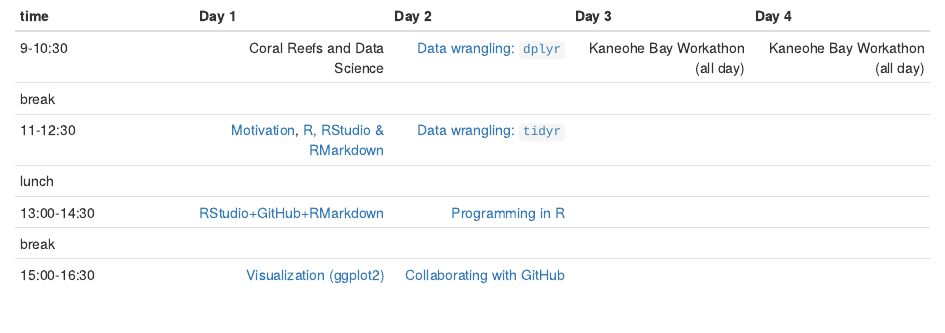
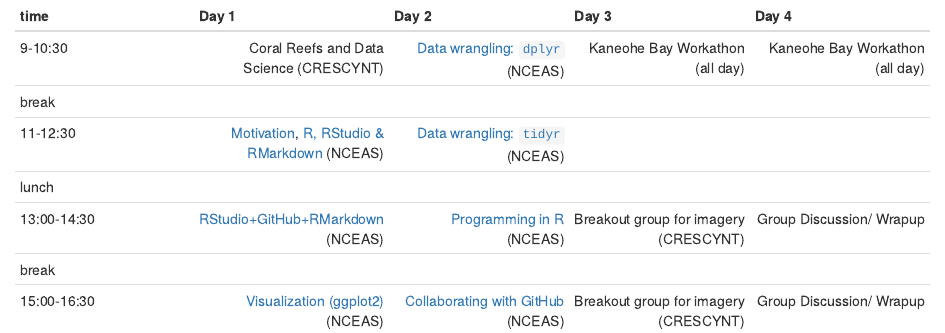
Before and after one commit to NCEAS/crescynt-training, an R Markdown document (data-integration-schedule.Rmd): the page in a window 1100 px wide, from its top. Rendered offline with R 4.5, knitr and Pandoc, with nearby package versions.

Commit message:
more details in W2 schedule

```diff
--- a/data-integration-schedule.Rmd
+++ b/data-integration-schedule.Rmd
@@ -1,9 +1,9 @@
 |time       |      Day 1|      Day 2|      Day 3|      Day 4|
 |:----------|----------:|----------:|----------:|----------:|
-|9-10:30    |  Coral Reefs and Data Science |   [Data wrangling: `dplyr`](http://ohi-science.org/data-science-training/dplyr.html#dplyr) | Kaneohe Bay Workathon (all day) | Kaneohe Bay Workathon (all day)  | | |
+|9-10:30    |  Coral Reefs and Data Science (CRESCYNT) |   [Data wrangling: `dplyr`](http://ohi-science.org/data-science-training/dplyr.html#dplyr) (NCEAS) | Kaneohe Bay Workathon (all day) | Kaneohe Bay Workathon (all day)  |
 |break      |  | | | |
-|11-12:30   | [Motivation](http://ohi-science.org/data-science-training/overview.html), [R, RStudio & RMarkdown](http://ohi-science.org/data-science-training/rstudio.html#rstudio)  |   [Data wrangling: `tidyr`](http://ohi-science.org/data-science-training/tidyr)| | |
+|11-12:30   | [Motivation](http://ohi-science.org/data-science-training/overview.html), [R, RStudio & RMarkdown](http://ohi-science.org/data-science-training/rstudio.html#rstudio) (NCEAS) |   [Data wrangling: `tidyr`](http://ohi-science.org/data-science-training/tidyr) (NCEAS) |  | |
 |lunch      |  || | |
-|13:00-14:30 |  [RStudio+GitHub+RMarkdown](http://ohi-science.org/data-science-training/rstudio-github.html) | [Programming in R ](http://ohi-science.org/data-science-training/programming.html)  | | |
+|13:00-14:30 |  [RStudio+GitHub+RMarkdown](http://ohi-science.org/data-science-training/rstudio-github.html) (NCEAS) | [Programming in R ](http://ohi-science.org/data-science-training/programming.html) (NCEAS) | Breakout group for imagery (CRESCYNT) | Group Discussion/ Wrapup |
 |break      |  |  | | |
-|15:00-16:30 | [Visualization (ggplot2)](http://ohi-science.org/data-science-training/viz)|   [Collaborating with GitHub](http://ohi-science.org/data-science-training/collaborating.html)   | | |
+|15:00-16:30 | [Visualization (ggplot2)](http://ohi-science.org/data-science-training/viz) (NCEAS) |   [Collaborating with GitHub](http://ohi-science.org/data-science-training/collaborating.html) (NCEAS)  | Breakout group for imagery (CRESCYNT)  | Group Discussion/ Wrapup |
```
Also changed, not shown: data-integration.html.
